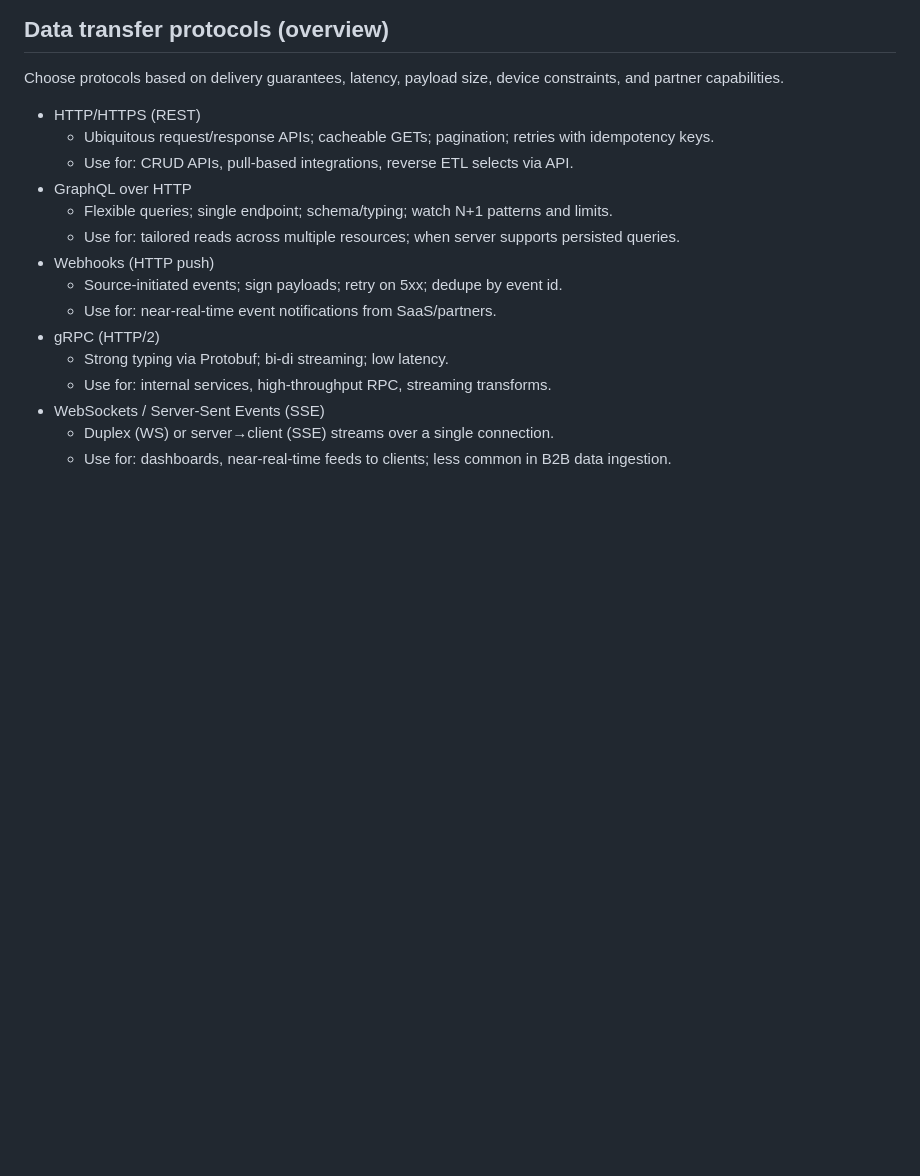
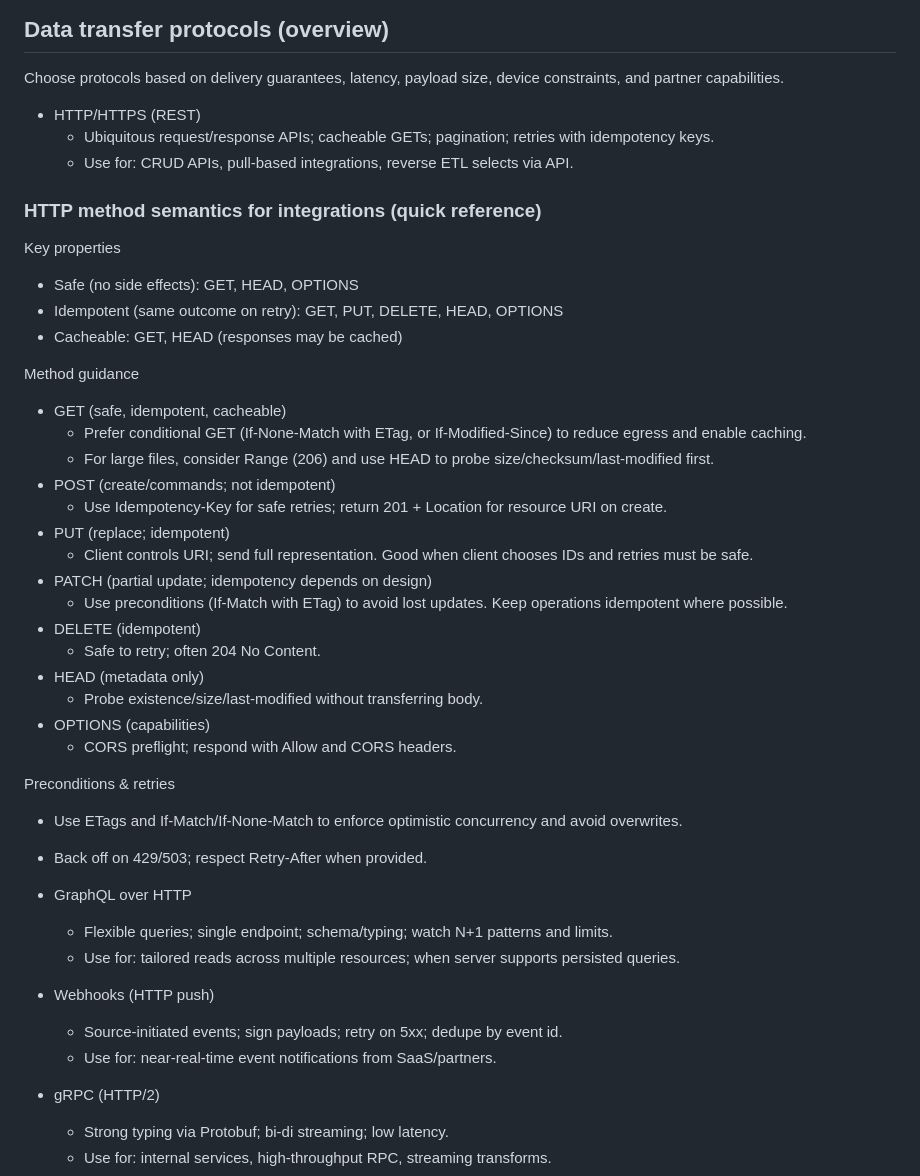
Before and after one commit to admsmc/data-integrations-guide, a Markdown page: docs/data-integrations-modern-best-practices.md, the part around the change printed below. Drawn GitHub-style; blank space fills up the shorter version.

```diff
--- a/docs/data-integrations-modern-best-practices.md
+++ b/docs/data-integrations-modern-best-practices.md
@@ -276,6 +276,35 @@ Choose protocols based on delivery guarantees, latency, payload size, device con
 - HTTP/HTTPS (REST)
   - Ubiquitous request/response APIs; cacheable GETs; pagination; retries with idempotency keys.
   - Use for: CRUD APIs, pull-based integrations, reverse ETL selects via API.
+
+### HTTP method semantics for integrations (quick reference)
+
+Key properties
+- Safe (no side effects): GET, HEAD, OPTIONS
+- Idempotent (same outcome on retry): GET, PUT, DELETE, HEAD, OPTIONS
+- Cacheable: GET, HEAD (responses may be cached)
+
+Method guidance
+- GET (safe, idempotent, cacheable)
+  - Prefer conditional GET (If-None-Match with ETag, or If-Modified-Since) to reduce egress and enable caching.
+  - For large files, consider Range (206) and use HEAD to probe size/checksum/last-modified first.
+- POST (create/commands; not idempotent)
+  - Use Idempotency-Key for safe retries; return 201 + Location for resource URI on create.
+- PUT (replace; idempotent)
+  - Client controls URI; send full representation. Good when client chooses IDs and retries must be safe.
+- PATCH (partial update; idempotency depends on design)
+  - Use preconditions (If-Match with ETag) to avoid lost updates. Keep operations idempotent where possible.
+- DELETE (idempotent)
+  - Safe to retry; often 204 No Content.
+- HEAD (metadata only)
+  - Probe existence/size/last-modified without transferring body.
+- OPTIONS (capabilities)
+  - CORS preflight; respond with Allow and CORS headers.
+
+Preconditions & retries
+- Use ETags and If-Match/If-None-Match to enforce optimistic concurrency and avoid overwrites.
+- Back off on 429/503; respect Retry-After when provided.
+
 - GraphQL over HTTP
   - Flexible queries; single endpoint; schema/typing; watch N+1 patterns and limits.
   - Use for: tailored reads across multiple resources; when server supports persisted queries.
```
Also changed, not shown: other parts of docs/data-integrations-modern-best-practices.md (+38 -0 lines).
